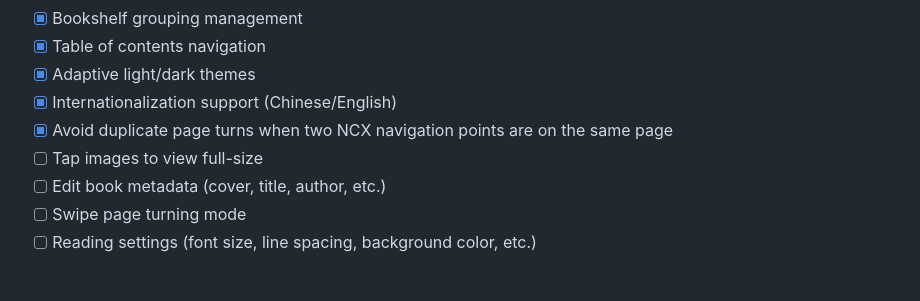
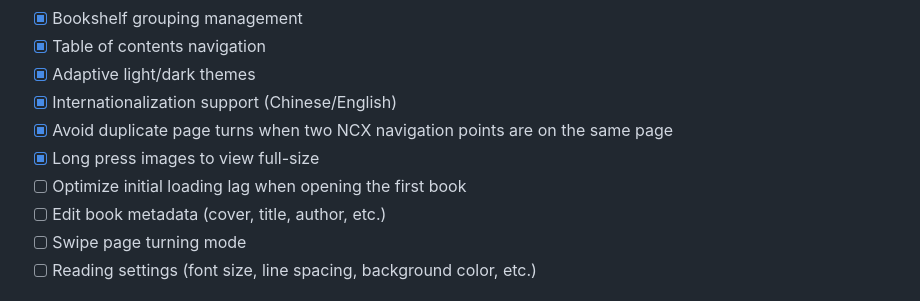
Before and after one commit to MilkFeng/lumina, a Markdown page: README.md, the part around the change. Rendered like a GitHub page.

```diff
--- a/README.md
+++ b/README.md
@@ -151,7 +151,8 @@ This project includes the "Source Han Serif" font, licensed under the [SIL Open
 - [x] Adaptive light/dark themes
 - [x] Internationalization support (Chinese/English)
 - [x] Avoid duplicate page turns when two NCX navigation points are on the same page
-- [ ] Tap images to view full-size
+- [x] Long press images to view full-size
+- [ ] Optimize initial loading lag when opening the first book
 - [ ] Edit book metadata (cover, title, author, etc.)
 - [ ] Swipe page turning mode
 - [ ] Reading settings (font size, line spacing, background color, etc.)
```
Also changed, not shown: README_zh-CN.md (+2 -1 lines).
